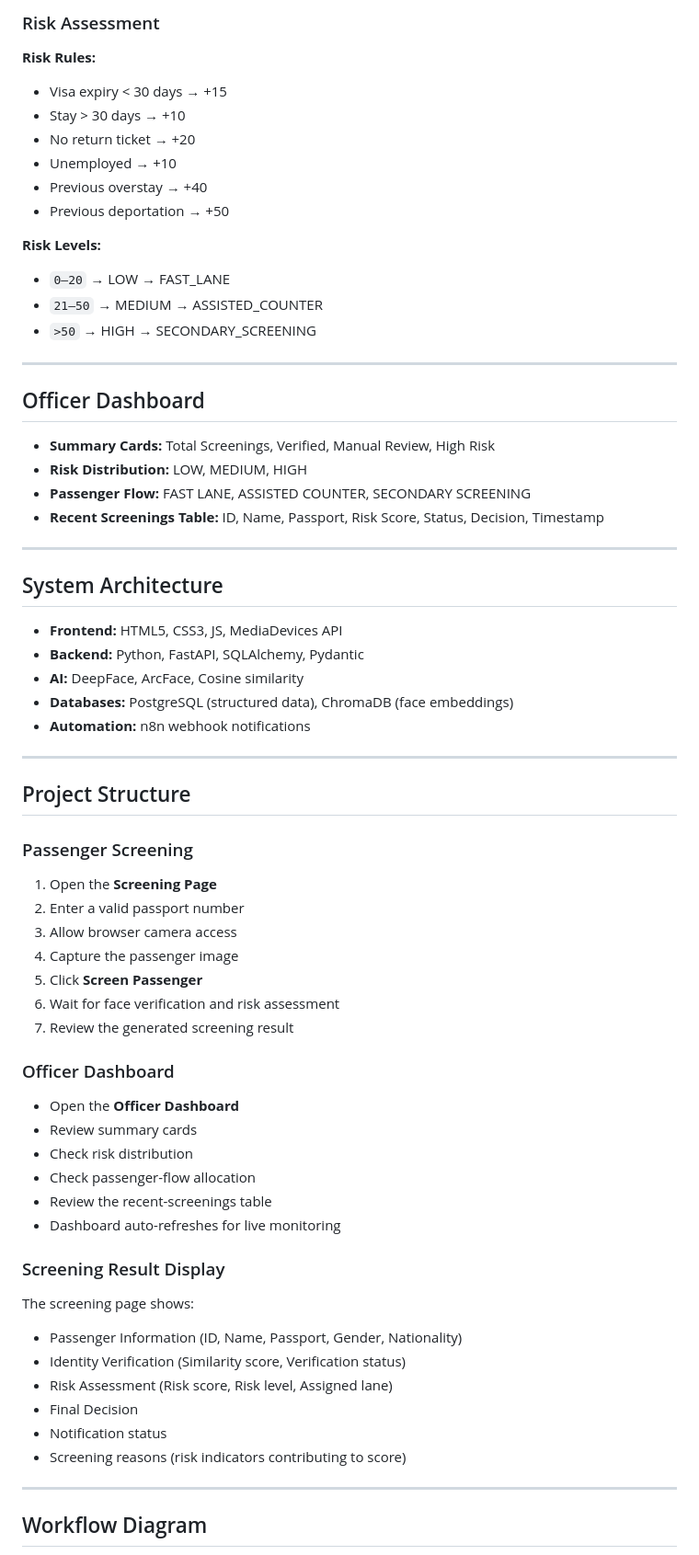
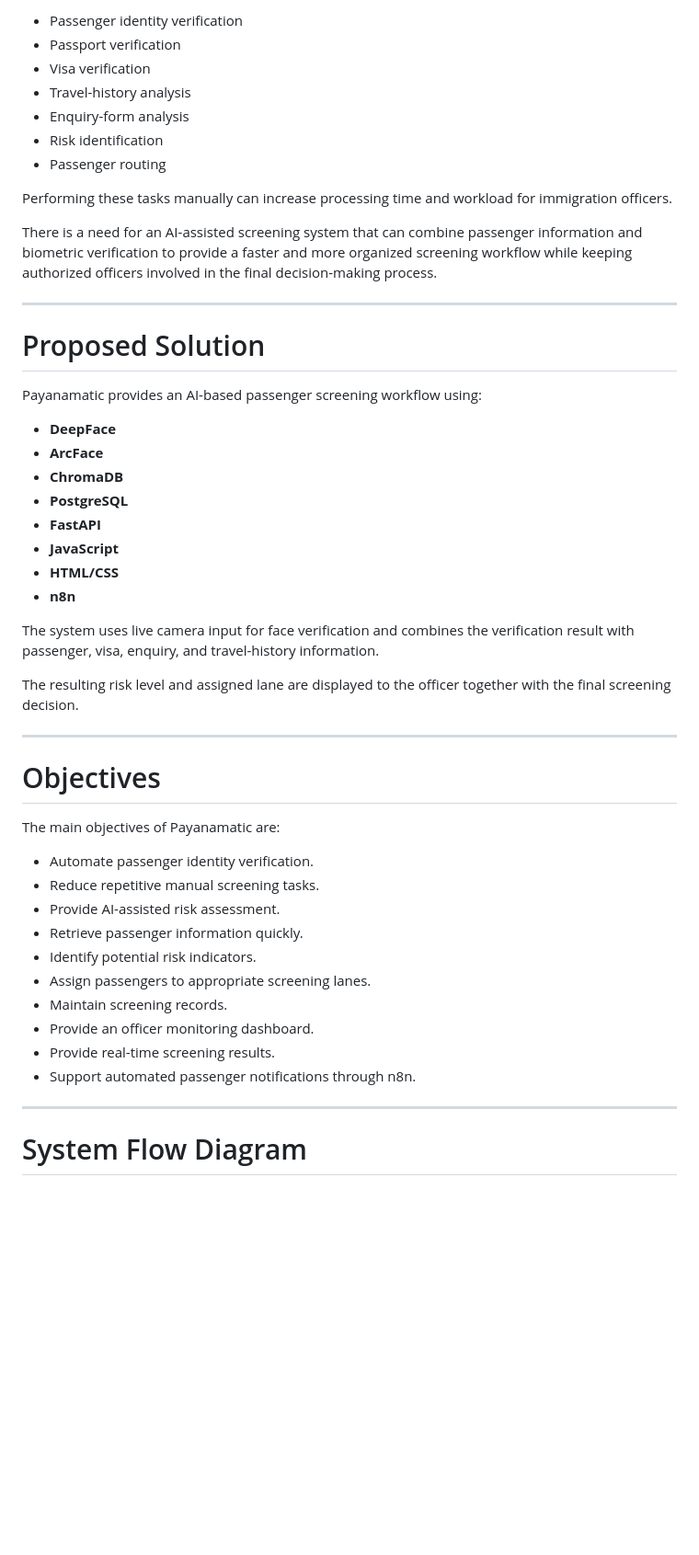
Before and after one commit to InzeeraZakariah/Payanamatic-AI-driven-Immigration-screening-and-Passenger-Flow-System, a Markdown page: README.md, the part around one of its changes. Shown at 92% size. GitHub-like rendering; blank space fills up the shorter version.

````diff
--- a/README.md
+++ b/README.md
@@ -56,66 +72,54 @@ This increases processing time and workload for officers.
 
-### Risk Assessment
-**Risk Rules:**
-- Visa expiry < 30 days → +15
-- Stay > 30 days → +10
-- No return ticket → +20
-- Unemployed → +10
-- Previous overstay → +40
-- Previous deportation → +50
+- Passenger identity verification
+- Passport verification
+- Visa verification
+- Travel-history analysis
+- Enquiry-form analysis
+- Risk identification
+- Passenger routing
 
-**Risk Levels:**
-- `0–20` → LOW → FAST_LANE
-- `21–50` → MEDIUM → ASSISTED_COUNTER
-- `>50` → HIGH → SECONDARY_SCREENING
+Performing these tasks manually can increase processing time and workload for immigration officers.
+
+There is a need for an AI-assisted screening system that can combine passenger information and biometric verification to provide a faster and more organized screening workflow while keeping authorized officers involved in the final decision-making process.
 
 ---
 
-## Officer Dashboard
-- **Summary Cards:** Total Screenings, Verified, Manual Review, High Risk
-- **Risk Distribution:** LOW, MEDIUM, HIGH
-- **Passenger Flow:** FAST LANE, ASSISTED COUNTER, SECONDARY SCREENING
-- **Recent Screenings Table:** ID, Name, Passport, Risk Score, Status, Decision, Timestamp
+# Proposed Solution
+
+Payanamatic provides an AI-based passenger screening workflow using:
+
+- **DeepFace**
+- **ArcFace**
+- **ChromaDB**
+- **PostgreSQL**
+- **FastAPI**
+- **JavaScript**
+- **HTML/CSS**
+- **n8n**
+
+The system uses live camera input for face verification and combines the verification result with passenger, visa, enquiry, and travel-history information.
+
+The resulting risk level and assigned lane are displayed to the officer together with the final screening decision.
 
 ---
 
-## System Architecture
-- **Frontend:** HTML5, CSS3, JS, MediaDevices API
-- **Backend:** Python, FastAPI, SQLAlchemy, Pydantic
-- **AI:** DeepFace, ArcFace, Cosine similarity
-- **Databases:** PostgreSQL (structured data), ChromaDB (face embeddings)
-- **Automation:** n8n webhook notifications
+# Objectives
+
+The main objectives of Payanamatic are:
+
+- Automate passenger identity verification.
+- Reduce repetitive manual screening tasks.
+- Provide AI-assisted risk assessment.
+- Retrieve passenger information quickly.
+- Identify potential risk indicators.
+- Assign passengers to appropriate screening lanes.
+- Maintain screening records.
+- Provide an officer monitoring dashboard.
+- Provide real-time screening results.
+- Support automated passenger notifications through n8n.
 
 ---
 
-## Project Structure
-
-### Passenger Screening
-1. Open the **Screening Page**
-2. Enter a valid passport number
-3. Allow browser camera access
-4. Capture the passenger image
-5. Click **Screen Passenger**
-6. Wait for face verification and risk assessment
-7. Review the generated screening result
-
-### Officer Dashboard
-- Open the **Officer Dashboard**
-- Review summary cards
-- Check risk distribution
-- Check passenger-flow allocation
-- Review the recent-screenings table
-- Dashboard auto-refreshes for live monitoring
-
-### Screening Result Display
-The screening page shows:
-- Passenger Information (ID, Name, Passport, Gender, Nationality)
-- Identity Verification (Similarity score, Verification status)
-- Risk Assessment (Risk score, Risk level, Assigned lane)
-- Final Decision
-- Notification status
-- Screening reasons (risk indicators contributing to score)
-
----
-## Workflow Diagram
+# System Flow Diagram
 
 ```mermaid
````
Also changed, not shown: other parts of README.md (+84 -86 lines).
